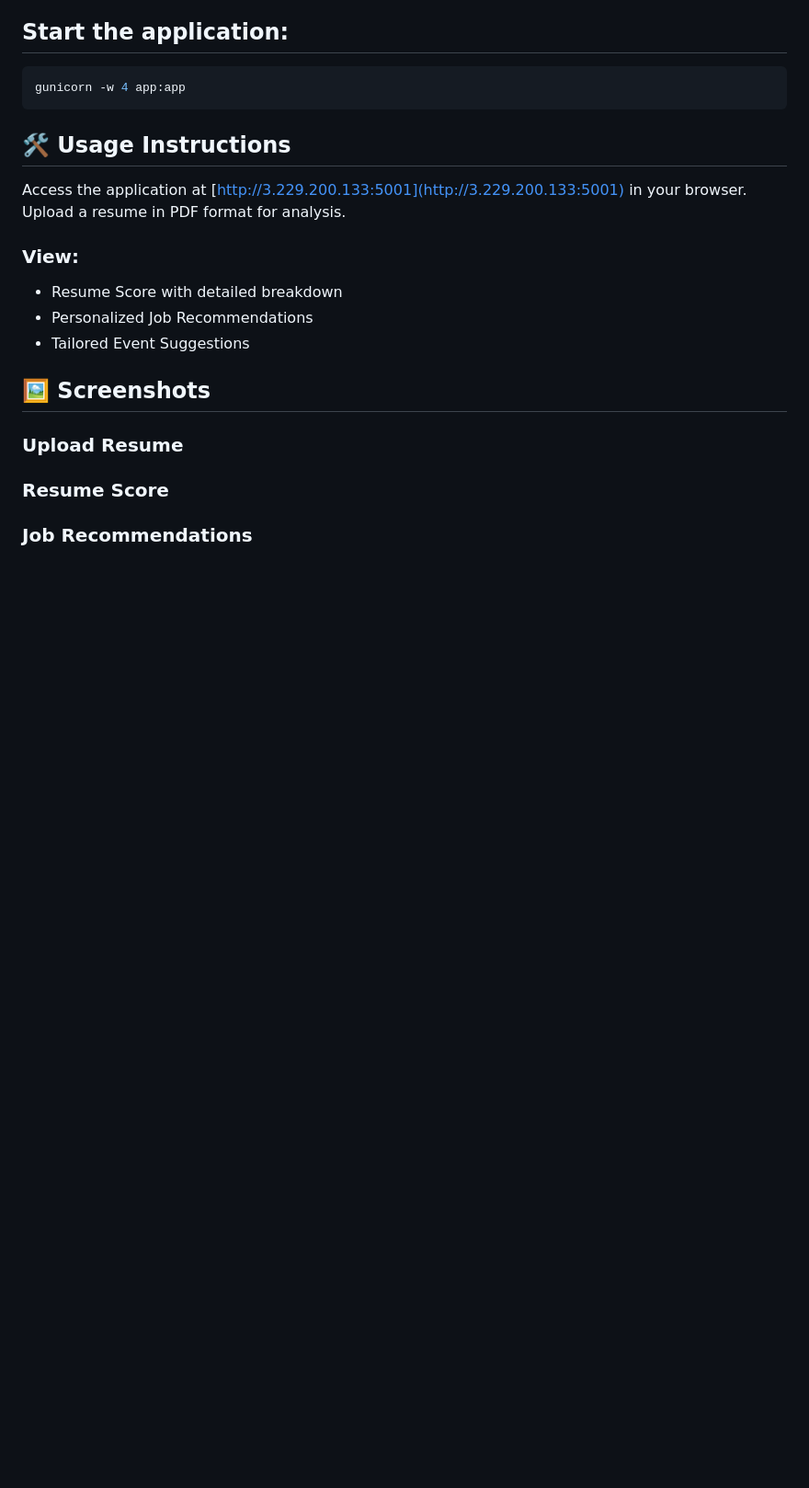
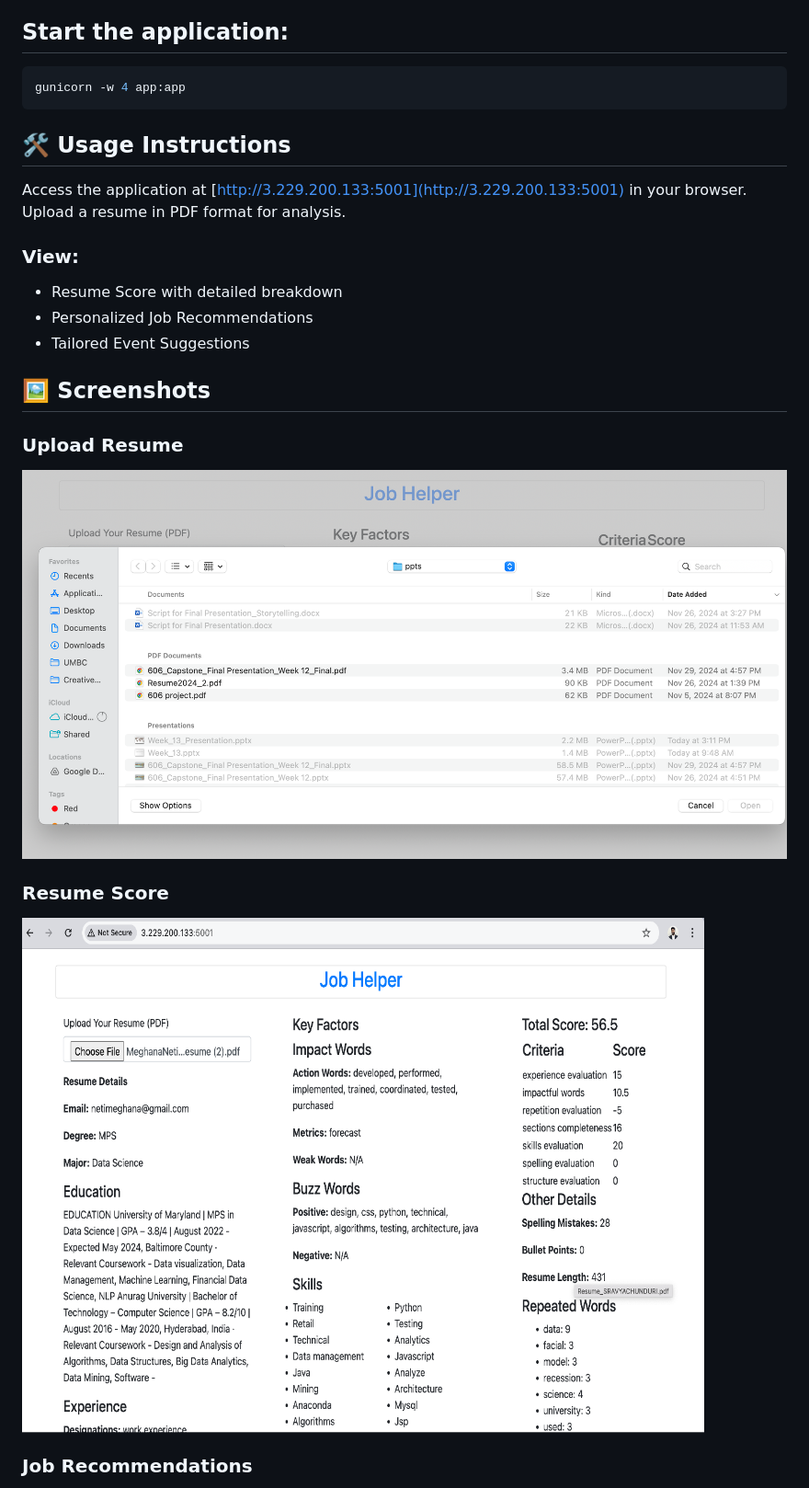
Before and after one commit to karthikvibuthi/finalproject, a Markdown page: Readme.md, the part around the change printed below. Shown: that part at 92% size. Rendered like a GitHub page; pictures changed too: image-3.png (added), image.png (added); blank space fills up the shorter version.

Commit message:
screenshots

```diff
--- a/Readme.md
+++ b/Readme.md
@@ -112,8 +112,10 @@ Upload a resume in PDF format for analysis.
 - Tailored Event Suggestions
 
 ## 🖼️ Screenshots
+
 ### Upload Resume
 
+![alt text](image-3.png)
 ### Resume Score
-
+![alt text](image.png)
 ### Job Recommendations
```
Also changed, not shown: other parts of Readme.md (+1 -1 lines), image-1.png (added), 1 other file.
